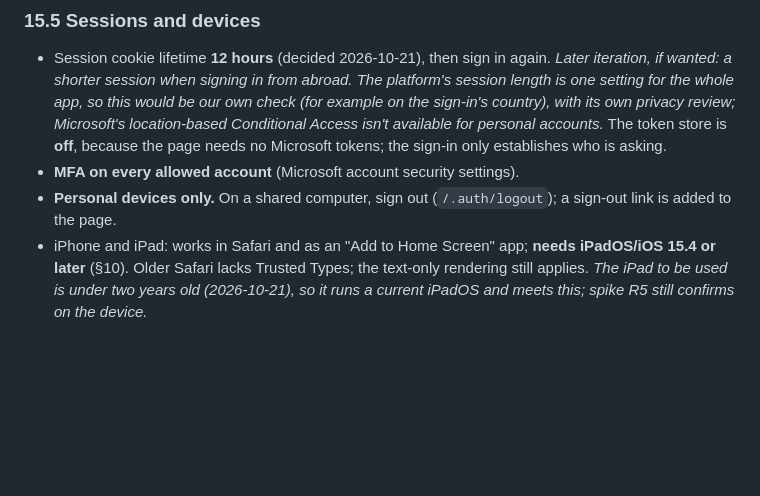
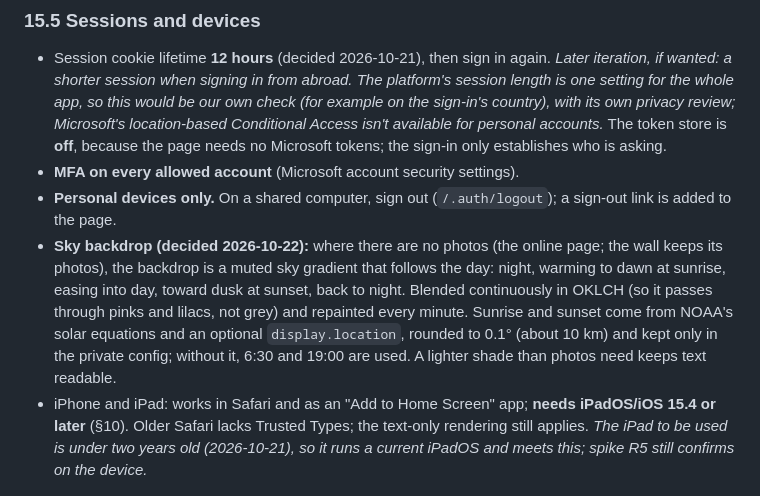
Before and after one commit to thomasjey/wall-calendar, a Markdown page: DESIGN.md, the part around the change. Rendered like a GitHub page; blank space fills up the shorter version.

Commit message:
Design: the sky backdrop (§15.5)
Co-Authored-By: Claude Opus 5.5 <noreply@anthropic.com>

```diff
--- a/DESIGN.md
+++ b/DESIGN.md
@@ -521,6 +521,7 @@ Run from the laptop with `spikes/s1_auth.py` (not committed): token in memory on
 - Session cookie lifetime **12 hours** (decided 2026-10-21), then sign in again. *Later iteration, if wanted: a shorter session when signing in from abroad. The platform's session length is one setting for the whole app, so this would be our own check (for example on the sign-in's country), with its own privacy review; Microsoft's location-based Conditional Access isn't available for personal accounts.* The token store is **off**, because the page needs no Microsoft tokens; the sign-in only establishes who is asking.
 - **MFA on every allowed account** (Microsoft account security settings).
 - **Personal devices only.** On a shared computer, sign out (`/.auth/logout`); a sign-out link is added to the page.
+- **Sky backdrop (decided 2026-10-22):** where there are no photos (the online page; the wall keeps its photos), the backdrop is a muted sky gradient that follows the day: night, warming to dawn at sunrise, easing into day, toward dusk at sunset, back to night. Blended continuously in OKLCH (so it passes through pinks and lilacs, not grey) and repainted every minute. Sunrise and sunset come from NOAA's solar equations and an optional `display.location`, rounded to 0.1° (about 10 km) and kept only in the private config; without it, 6:30 and 19:00 are used. A lighter shade than photos need keeps text readable.
 - iPhone and iPad: works in Safari and as an "Add to Home Screen" app; **needs iPadOS/iOS 15.4 or later** (§10). Older Safari lacks Trusted Types; the text-only rendering still applies. *The iPad to be used is under two years old (2026-10-21), so it runs a current iPadOS and meets this; spike R5 still confirms on the device.*
 
 ### 15.6 Graph access in the cloud
```
